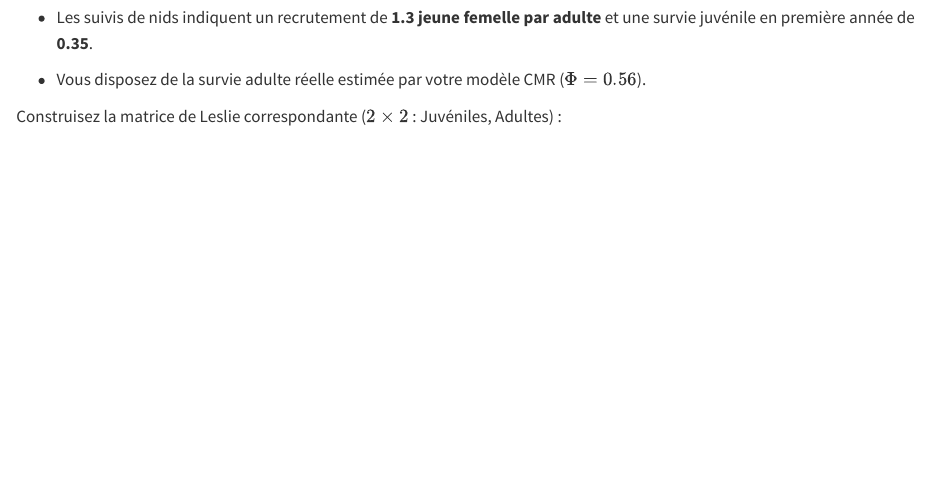
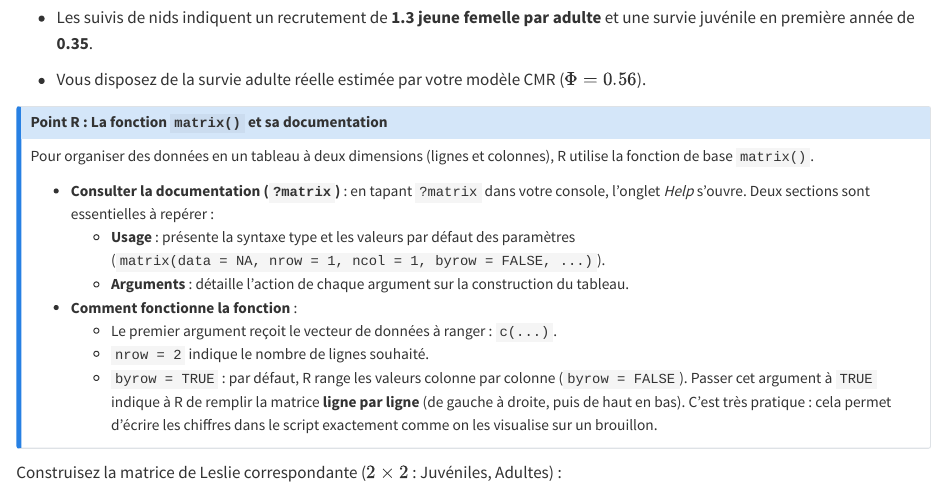
Before and after one commit to besibo/BiometrieS5-Populations, a Quarto document (01-Structure.qmd): the page in a window 1100 px wide, from 9100 px down. Rendered offline with R 4.5, knitr and Pandoc in place of Quarto, with nearby package versions; some code elsewhere in the file could not run offline.

Commit message:
aide sur matrix

````diff
--- a/01-Structure.qmd
+++ b/01-Structure.qmd
@@ -281,6 +281,20 @@ Vous êtes chargé de diagnostiquer la viabilité de la population de Cincles pl
 
 * Vous disposez de la survie adulte réelle estimée par votre modèle CMR (**$\Phi = 0.56$**).
 
+::: {.callout-note}
+## Point R : La fonction `matrix()` et sa documentation
+
+Pour organiser des données en un tableau à deux dimensions (lignes et colonnes), R utilise la fonction de base `matrix()`.
+
+- **Consulter la documentation (`?matrix`)** : en tapant `?matrix` dans votre console, l'onglet *Help* s'ouvre. Deux sections sont essentielles à repérer :
+  - **Usage** : présente la syntaxe type et les valeurs par défaut des paramètres (`matrix(data = NA, nrow = 1, ncol = 1, byrow = FALSE, ...)`).
+  - **Arguments** : détaille l'action de chaque argument sur la construction du tableau.
+- **Comment fonctionne la fonction** :
+  - Le premier argument reçoit le vecteur de données à ranger : `c(...)`.
+  - `nrow = 2` indique le nombre de lignes souhaité.
+  - `byrow = TRUE` : par défaut, R range les valeurs colonne par colonne (`byrow = FALSE`). Passer cet argument à `TRUE` indique à R de remplir la matrice **ligne par ligne** (de gauche à droite, puis de haut en bas). C'est très pratique : cela permet d'écrire les chiffres dans le script exactement comme on les visualise sur un brouillon.
+:::
+
 Construisez la matrice de Leslie correspondante ($2 \times 2$ : Juvéniles, Adultes) :
 
 ```{r cincle-matrix, eval=FALSE}
````
Also changed, not shown: docs/search.json, 1 other file.
